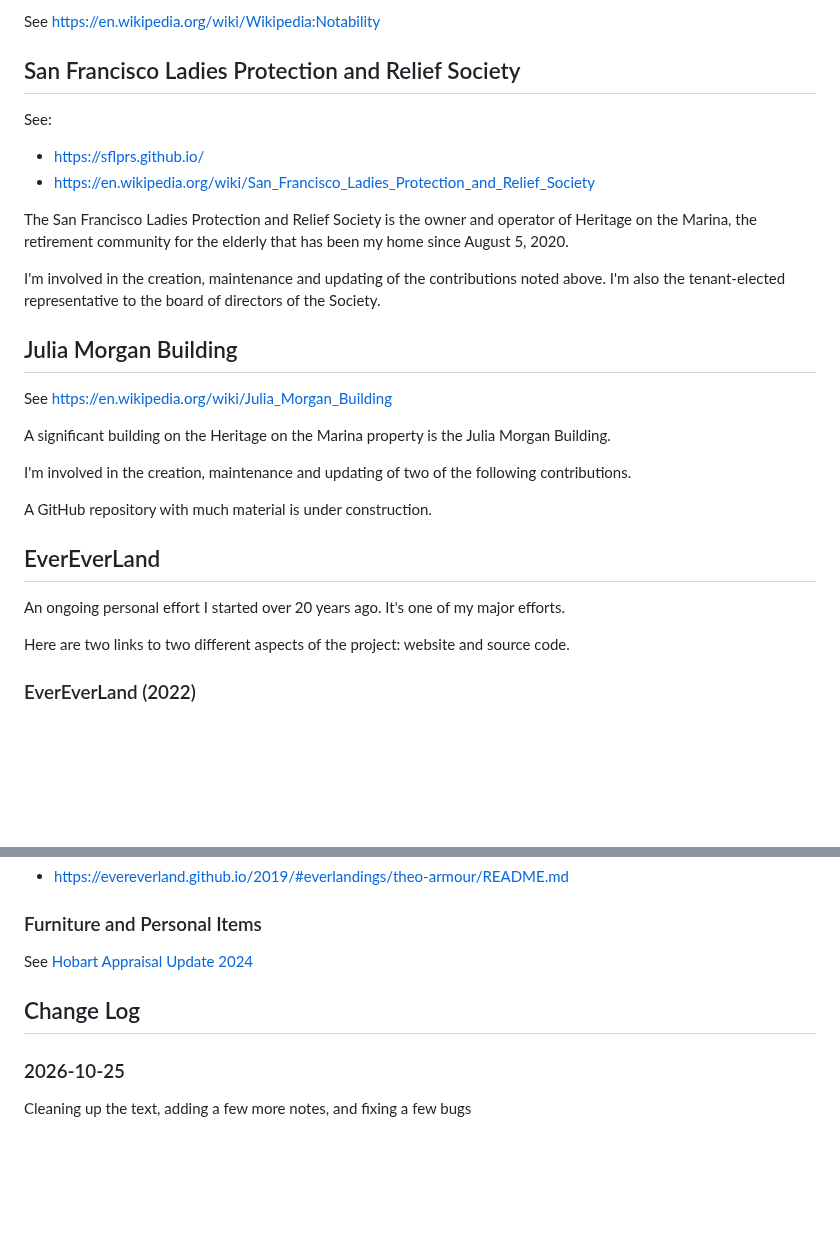
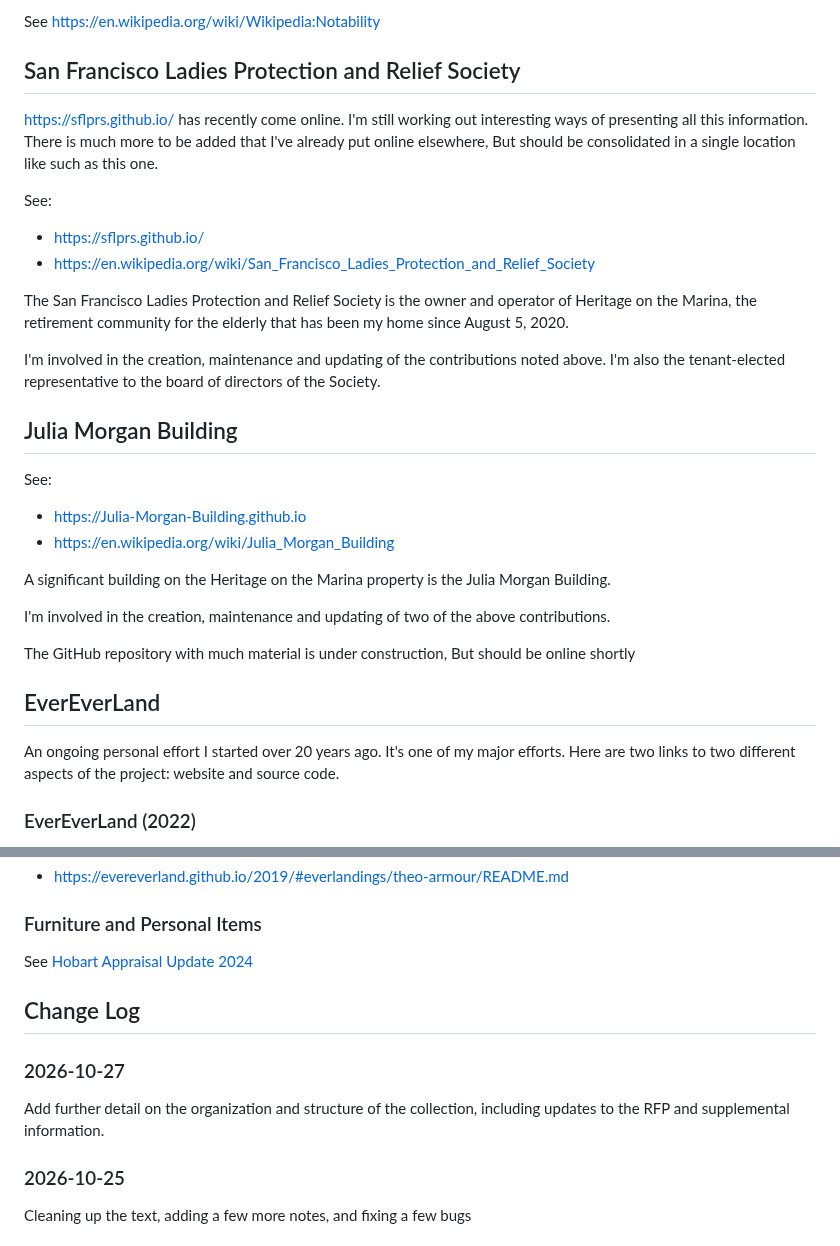
Before and after one commit to theo-armour/collection, a Markdown page: README.md, 2 parts joined by grey strips. Rendered like a GitHub page; blank space fills up the shorter version.

```diff
--- a/README.md
+++ b/README.md
@@ -36,6 +49,8 @@ On Wikipedia, notability is a test used by editors to decide whether a given top
 See https://en.wikipedia.org/wiki/Wikipedia:Notability
 
 ## San Francisco Ladies Protection and Relief Society
+
+https://sflprs.github.io/ has recently come online. I'm still working out interesting ways of presenting all this information. There is much more to be added that I've already put online elsewhere, But should be consolidated in a single location like such as this one.
 
 See:
 
@@ -48,19 +63,19 @@ I'm involved in the creation, maintenance and updating of the contributions note
 
 ## Julia Morgan Building
 
-See https://en.wikipedia.org/wiki/Julia_Morgan_Building
+See:
+* https://Julia-Morgan-Building.github.io
+* https://en.wikipedia.org/wiki/Julia_Morgan_Building
 
 A significant building on the Heritage on the Marina property is the Julia Morgan Building.
 
-I'm involved in the creation, maintenance and updating of two of the following contributions.
+I'm involved in the creation, maintenance and updating of two of the above contributions.
 
-A GitHub repository with much material is under construction.
+The GitHub repository with much material is under construction, But should be online shortly
 
 ## EverEverLand
 
-An ongoing personal effort I started over 20 years ago. It's one of my major efforts.
-
-Here are two links to two different aspects of the project: website and source code.
+An ongoing personal effort I started over 20 years ago. It's one of my major efforts. Here are two links to two different aspects of the project: website and source code.
 
 ### EverEverLand (2022)
 
@@ -88,6 +103,11 @@ See [Hobart Appraisal Update 2024](https://drive.google.com/file/d/1ErPPqu1MZmlF
 
 ## Change Log
 
+### 2026-10-27
+
+Add further detail on the organization and structure of the collection, including updates to the RFP and supplemental information.
+
+
 ### 2026-10-25
 
 Cleaning up the text, adding a few more notes, and fixing a few bugs
```
Also changed, not shown: other parts of README.md (+23 -10 lines), assets/Lou-Armour-Toen.jpeg (added).
